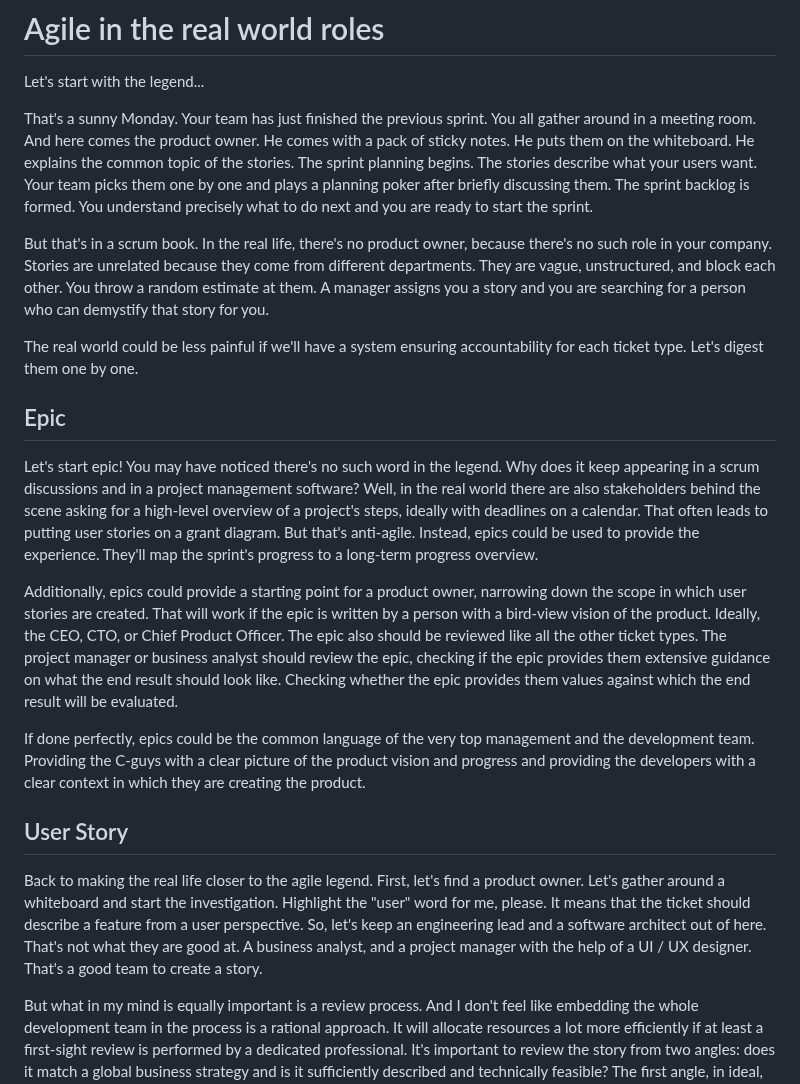
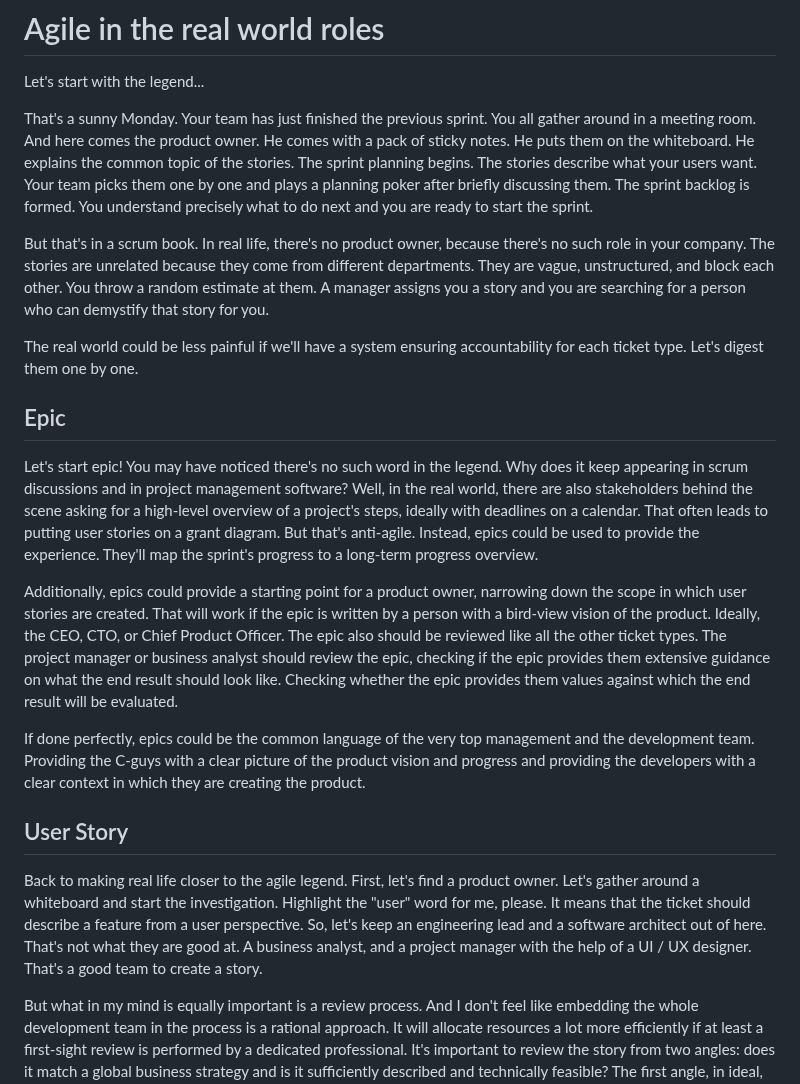
Before and after one commit to astorDev/profl, a Markdown page: blog/scrum-tickets/article.md, the part around the change. Rendered like a GitHub page.

Commit message:
gramar fixes

```diff
--- a/blog/scrum-tickets/article.md
+++ b/blog/scrum-tickets/article.md
@@ -4,13 +4,13 @@ Let's start with the legend...
 
 That's a sunny Monday. Your team has just finished the previous sprint. You all gather around in a meeting room. And here comes the product owner. He comes with a pack of sticky notes. He puts them on the whiteboard. He explains the common topic of the stories. The sprint planning begins. The stories describe what your users want. Your team picks them one by one and plays a planning poker after briefly discussing them. The sprint backlog is formed. You understand precisely what to do next and you are ready to start the sprint.
 
-But that's in a scrum book. In the real life, there's no product owner, because there's no such role in your company. Stories are unrelated because they come from different departments. They are vague, unstructured, and block each other. You throw a random estimate at them. A manager assigns you a story and you are searching for a person who can demystify that story for you.
+But that's in a scrum book. In real life, there's no product owner, because there's no such role in your company. The stories are unrelated because they come from different departments. They are vague, unstructured, and block each other. You throw a random estimate at them. A manager assigns you a story and you are searching for a person who can demystify that story for you.
 
 The real world could be less painful if we'll have a system ensuring accountability for each ticket type. Let's digest them one by one.
 
 ## Epic
 
-Let's start epic! You may have noticed there's no such word in the legend. Why does it keep appearing in a scrum discussions and in a project management software? Well, in the real world there are also stakeholders behind the scene asking for a high-level overview of a project's steps, ideally with deadlines on a calendar. That often leads to putting user stories on a grant diagram. But that's anti-agile. Instead, epics could be used to provide the experience. They'll map the sprint's progress to a long-term progress overview.
+Let's start epic! You may have noticed there's no such word in the legend. Why does it keep appearing in scrum discussions and in project management software? Well, in the real world, there are also stakeholders behind the scene asking for a high-level overview of a project's steps, ideally with deadlines on a calendar. That often leads to putting user stories on a grant diagram. But that's anti-agile. Instead, epics could be used to provide the experience. They'll map the sprint's progress to a long-term progress overview.
 
 Additionally, epics could provide a starting point for a product owner, narrowing down the scope in which user stories are created. That will work if the epic is written by a person with a bird-view vision of the product. Ideally, the CEO, CTO, or Chief Product Officer. The epic also should be reviewed like all the other ticket types. The project manager or business analyst should review the epic, checking if the epic provides them extensive guidance on what the end result should look like. Checking whether the epic provides them values against which the end result will be evaluated.
 
@@ -18,7 +18,7 @@ If done perfectly, epics could be the common language of the very top management
 
 ## User Story
 
-Back to making the real life closer to the agile legend. First, let's find a product owner. Let's gather around a whiteboard and start the investigation. Highlight the "user" word for me, please. It means that the ticket should describe a feature from a user perspective. So, let's keep an engineering lead and a software architect out of here. That's not what they are good at. A business analyst, and a project manager with the help of a UI / UX designer. That's a good team to create a story.
+Back to making real life closer to the agile legend. First, let's find a product owner. Let's gather around a whiteboard and start the investigation. Highlight the "user" word for me, please. It means that the ticket should describe a feature from a user perspective. So, let's keep an engineering lead and a software architect out of here. That's not what they are good at. A business analyst, and a project manager with the help of a UI / UX designer. That's a good team to create a story.
 
 But what in my mind is equally important is a review process. And I don't feel like embedding the whole development team in the process is a rational approach. It will allocate resources a lot more efficiently if at least a first-sight review is performed by a dedicated professional. It's important to review the story from two angles: does it match a global business strategy and is it sufficiently described and technically feasible? The first angle, in ideal, is reviewed by a CTO / CEO / CPO. The second is reviewed by Team Lead, Software Architect, and QA lead.
 
```
